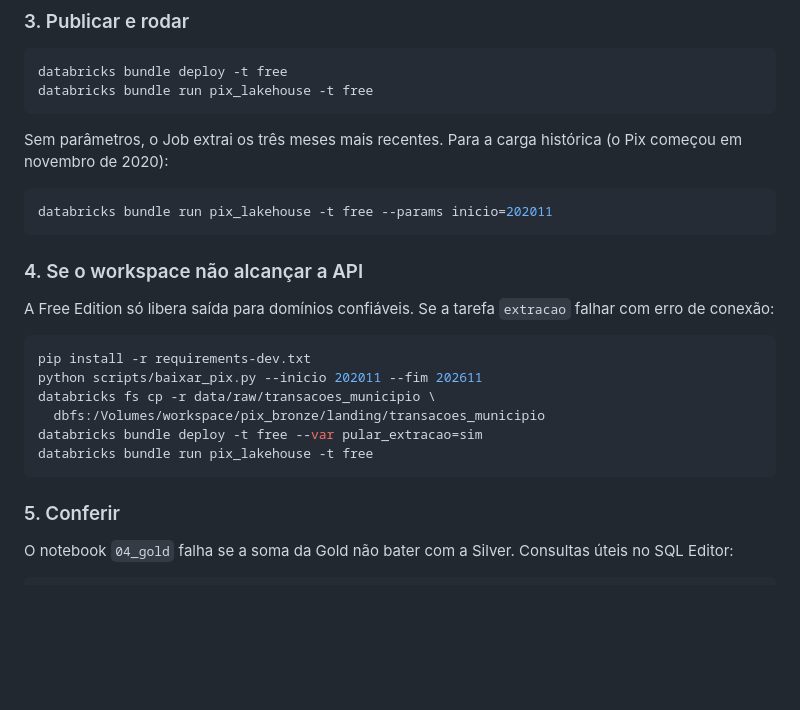
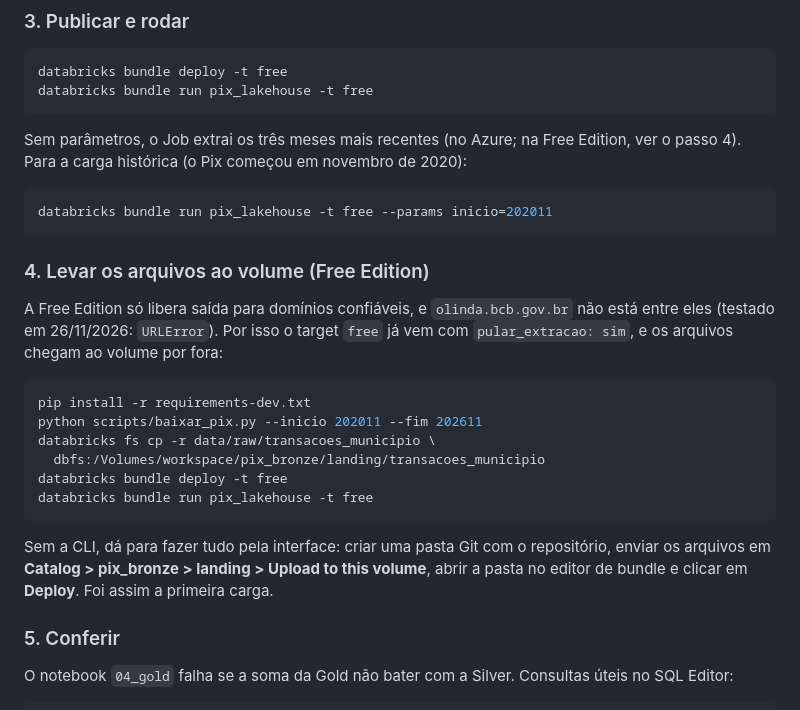
Before and after one commit to amanda-martins-data/lakehouse-pix-databricks, a Markdown page: docs/runbook.md, the part around the change. Drawn GitHub-style; blank space fills up the shorter version.

````diff
--- a/docs/runbook.md
+++ b/docs/runbook.md
@@ -26,26 +26,32 @@ databricks bundle deploy -t free
 databricks bundle run pix_lakehouse -t free
 ```
 
-Sem parâmetros, o Job extrai os três meses mais recentes. Para a carga
-histórica (o Pix começou em novembro de 2020):
+Sem parâmetros, o Job extrai os três meses mais recentes (no Azure; na Free
+Edition, ver o passo 4). Para a carga histórica (o Pix começou em novembro de 2020):
 
 ```bash
 databricks bundle run pix_lakehouse -t free --params inicio=202011
 ```
 
-### 4. Se o workspace não alcançar a API
+### 4. Levar os arquivos ao volume (Free Edition)
 
-A Free Edition só libera saída para domínios confiáveis. Se a tarefa
-`extracao` falhar com erro de conexão:
+A Free Edition só libera saída para domínios confiáveis, e `olinda.bcb.gov.br`
+não está entre eles (testado em 26/11/2026: `URLError`). Por isso o target
+`free` já vem com `pular_extracao: sim`, e os arquivos chegam ao volume por fora:
 
 ```bash
 pip install -r requirements-dev.txt
 python scripts/baixar_pix.py --inicio 202011 --fim 202611
 databricks fs cp -r data/raw/transacoes_municipio \
   dbfs:/Volumes/workspace/pix_bronze/landing/transacoes_municipio
-databricks bundle deploy -t free --var pular_extracao=sim
+databricks bundle deploy -t free
 databricks bundle run pix_lakehouse -t free
 ```
+
+Sem a CLI, dá para fazer tudo pela interface: criar uma pasta Git com o
+repositório, enviar os arquivos em **Catalog > pix_bronze > landing >
+Upload to this volume**, abrir a pasta no editor de bundle e clicar em
+**Deploy**. Foi assim a primeira carga.
 
 ### 5. Conferir
 
````
Also changed, not shown: README.md (+26 -3 lines), docs/achados-da-fonte.md (+49 -14 lines), docs/img/primeira-execucao-job.jpg (added), 2 other files.
